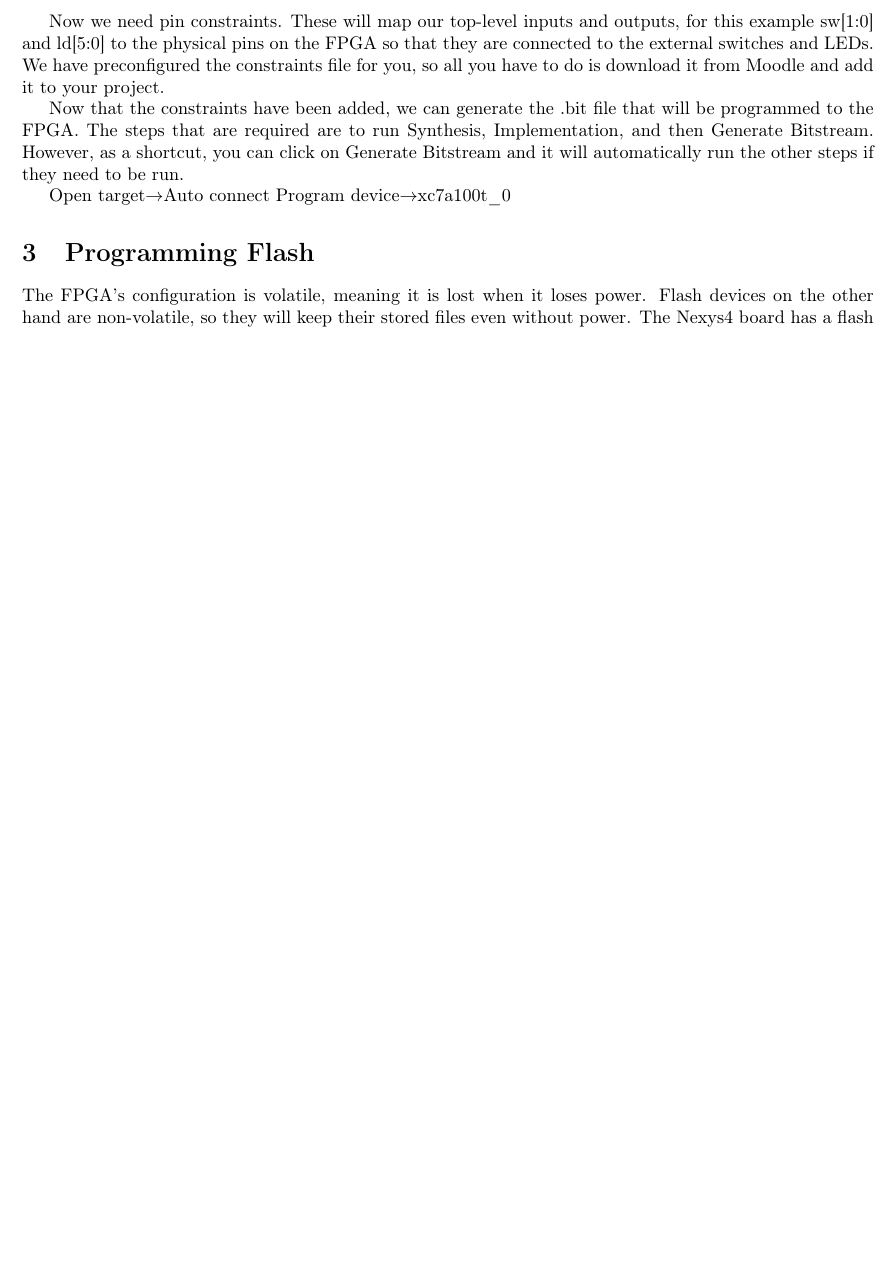
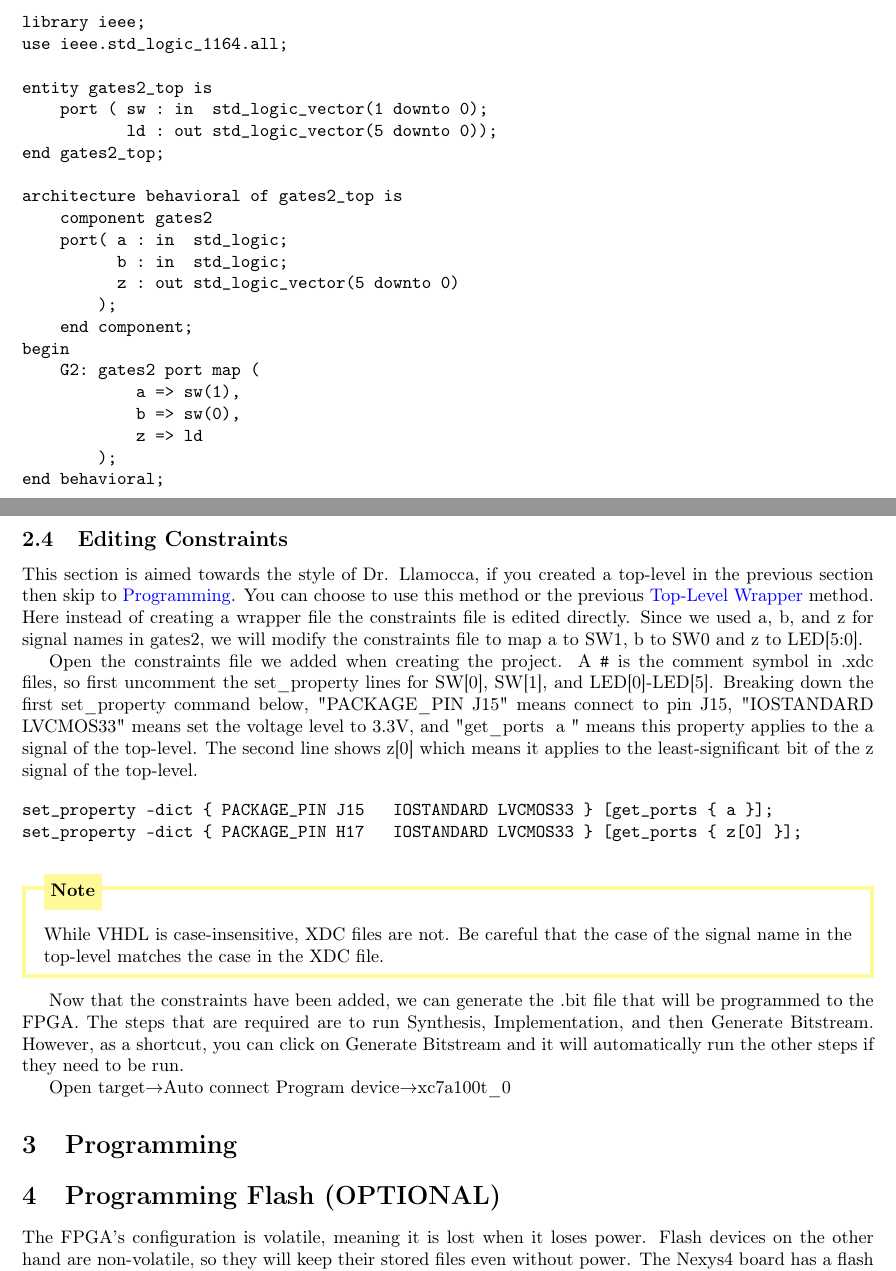
Before and after one commit to Lohrer/fpga_tutorials, a LaTeX document (vivado_tutorial/vivado_tutorial.tex, which reads vivado_tutorial/tex/example_project.tex, vivado_tutorial/tex/programming.tex): part of page 13 of 13 before the commit and two parts of pages 15 and 16 of 16 after it, the two joined at a grey line, cut at the place of the change, the shorter picture padded with empty space. Compiled offline with pdfLaTeX.

Commit message:
Added constraints info and pictures

```diff
--- a/vivado_tutorial/tex/example_project.tex
+++ b/vivado_tutorial/tex/example_project.tex
@@ -376,3 +442,8 @@ Just like in the testbench, in the top-level we are going to port-map in the gat
 We will simply wire up the I/O of gates2 to the switches and LEDs.
 Type in the following code so that your gates2\_top looks like the following picture.
 
+\begin{center}
+\begin{minipage}{\textwidth}
+\begin{verbatim}
+library ieee;
+use ieee.std_logic_1164.all;
@@ -380,11 +450,54 @@ Type in the following code so that your gates2\_top looks like the following pic
 
-Now we need pin constraints.
-These will map our top-level inputs and outputs, for this example sw[1:0] and ld[5:0] to the
-physical pins on the FPGA so that they are connected to the external switches and LEDs.
-We have preconfigured the constraints file for you, so all you have to do is download it from
-Moodle and add it to your project.
+entity gates2_top is
+    port ( sw : in  std_logic_vector(1 downto 0);
+           ld : out std_logic_vector(5 downto 0));
+end gates2_top;
 
-% FIGS
+architecture behavioral of gates2_top is
+    component gates2
+    port( a : in  std_logic;
+          b : in  std_logic;
+          z : out std_logic_vector(5 downto 0)
+        );
+    end component;
+begin
+    G2: gates2 port map (
+            a => sw(1),
+            b => sw(0),
+            z => ld
+        );
+end behavioral;
+\end{verbatim}
+\end{minipage}
+\end{center}
+
+\subsection{Editing Constraints}
+\label{sec:constraints}
+This section is aimed towards the style of Dr. Llamocca, if you created a top-level in the
+previous section then skip to \nameref{sec:programming}.
+You can choose to use this method or the previous \nameref{sec:toplevel} method.
+Here instead of creating a wrapper file the constraints file is edited directly.
+Since we used a, b, and z for signal names in gates2, we will modify the constraints file to
+map a to SW1, b to SW0 and z to LED[5:0].
+
+Open the constraints file we added when creating the project.
+A \verb|#| is the comment symbol in .xdc files, so first uncomment the set\_property lines
+for SW[0], SW[1], and LED[0]-LED[5].
+Breaking down the first set\_property command below, "PACKAGE\_PIN J15" means connect to pin
+J15, "IOSTANDARD LVCMOS33" means set the voltage level to 3.3V, and "get\_ports { a }" means
+this property applies to the a signal of the top-level.
+The second line shows z[0] which means it applies to the least-significant bit of the z signal of
+the top-level.
+
+\begin{verbatim}
+set_property -dict { PACKAGE_PIN J15   IOSTANDARD LVCMOS33 } [get_ports { a }];
+set_property -dict { PACKAGE_PIN H17   IOSTANDARD LVCMOS33 } [get_ports { z[0] }];
+\end{verbatim}
+
+\begin{mdframed}[style=note]
+    While VHDL is case-insensitive, XDC files are not.
+    Be careful that the case of the signal name in the top-level matches the case in the XDC file.
+\end{mdframed}
 
 Now that the constraints have been added, we can generate the .bit file that will be
 programmed to the FPGA.
--- a/vivado_tutorial/tex/programming.tex
+++ b/vivado_tutorial/tex/programming.tex
@@ -1,4 +1,7 @@
-\section{Programming Flash}
+\section{Programming}
+\label{sec:programming}
+
+\section{Programming Flash (OPTIONAL)}
 The FPGA's configuration is volatile, meaning it is lost when it loses power.
 Flash devices on the other hand are non-volatile, so they will keep their stored files even
 without power.
```
Also changed, not shown: vivado_tutorial/img/add_sources_gates2_top.png (added), vivado_tutorial/img/add_sources_type.png (added), vivado_tutorial/img/define_modules_gates2_top.png (added), vivado_tutorial/tex/example_project.tex (81 more changed lines).
